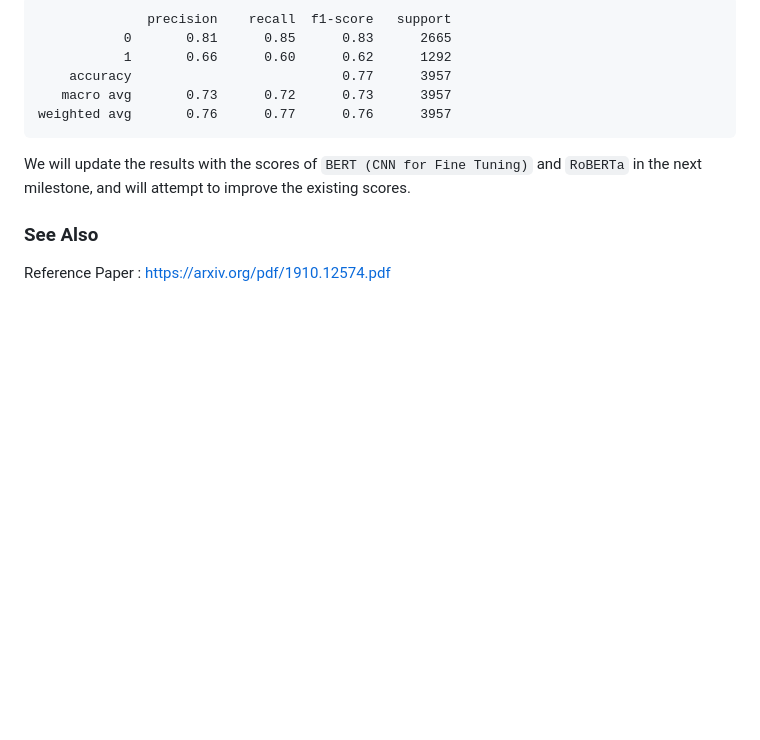
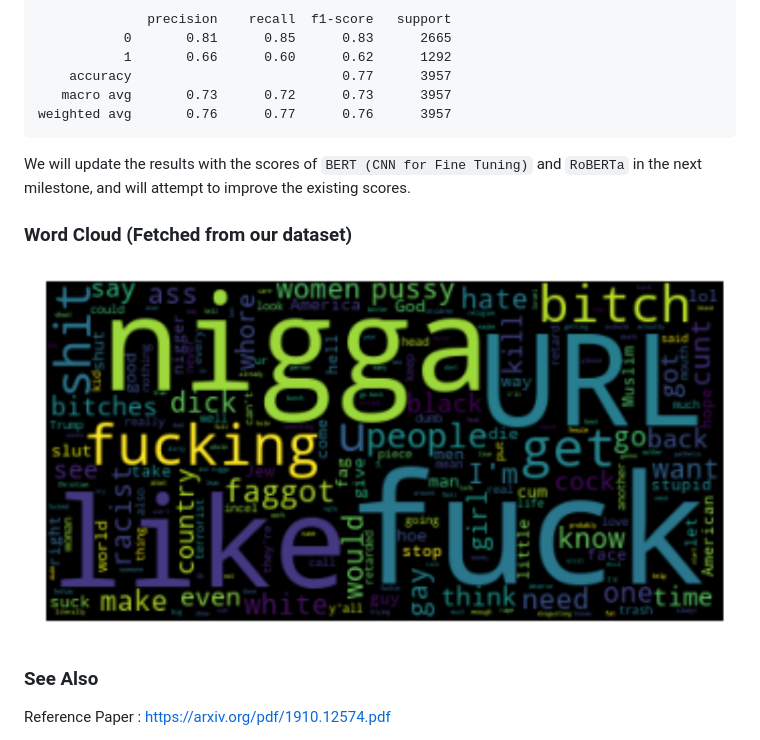
Before and after one commit to utkarshsaboo45/BERT-Hate_Speech_Detection, a Markdown page: milestone_2/README.md, the part around the change. GitHub-like rendering; pictures changed too: milestone_2/Hate_Speech_image.png (added); blank space fills up the shorter version.

```diff
--- a/milestone_2/README.md
+++ b/milestone_2/README.md
@@ -43,6 +43,10 @@ weighted avg       0.76      0.77      0.76      3957
 
 We will update the results with the scores of `BERT (CNN for Fine Tuning)` and `RoBERTa` in the next milestone, and will attempt to improve the existing scores.
 
+### Word Cloud (Fetched from our dataset)
+
+![hate_speech](Hate_Speech_image.png)
+
 ### See Also
 
 Reference Paper : https://arxiv.org/pdf/1910.12574.pdf
```
